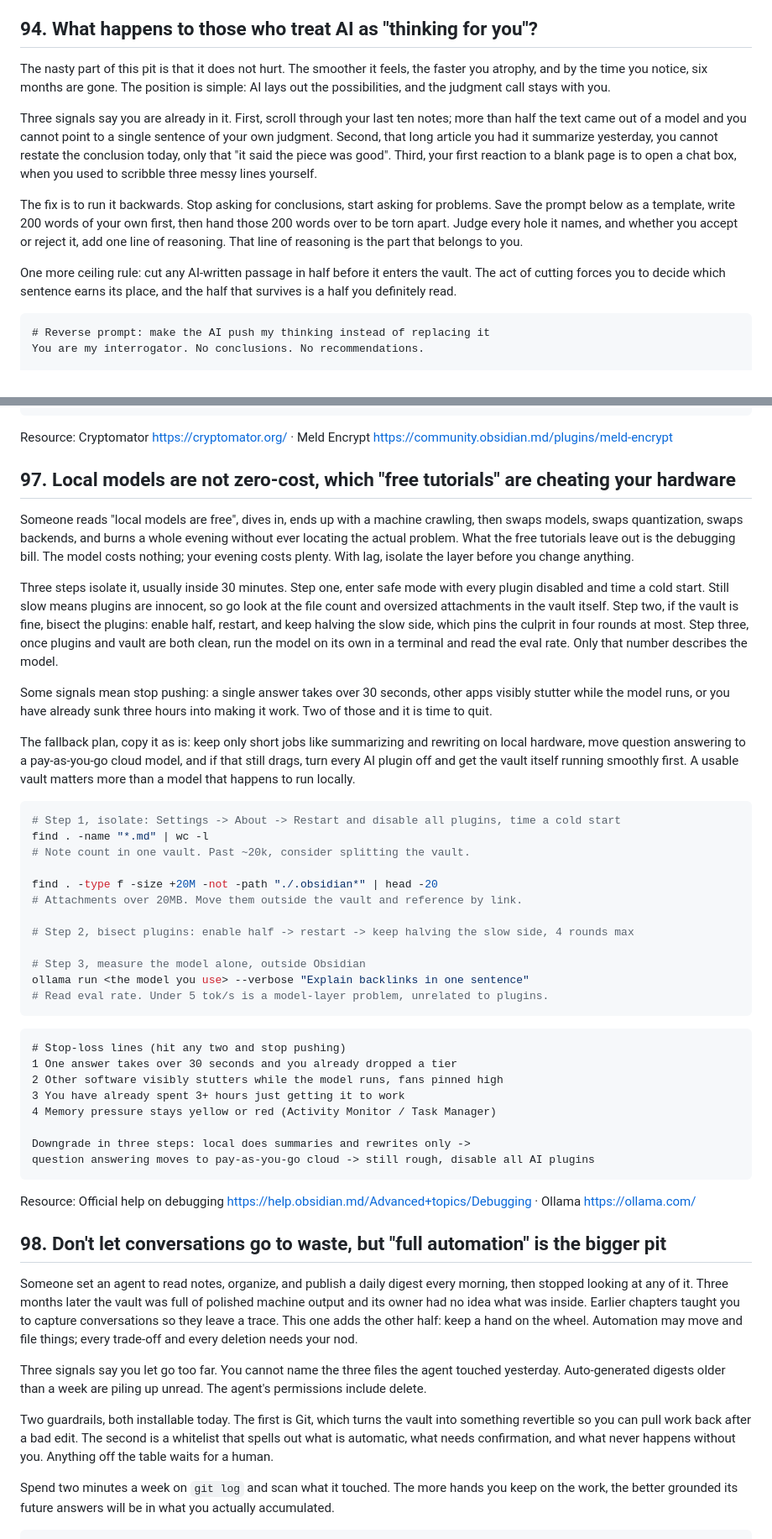
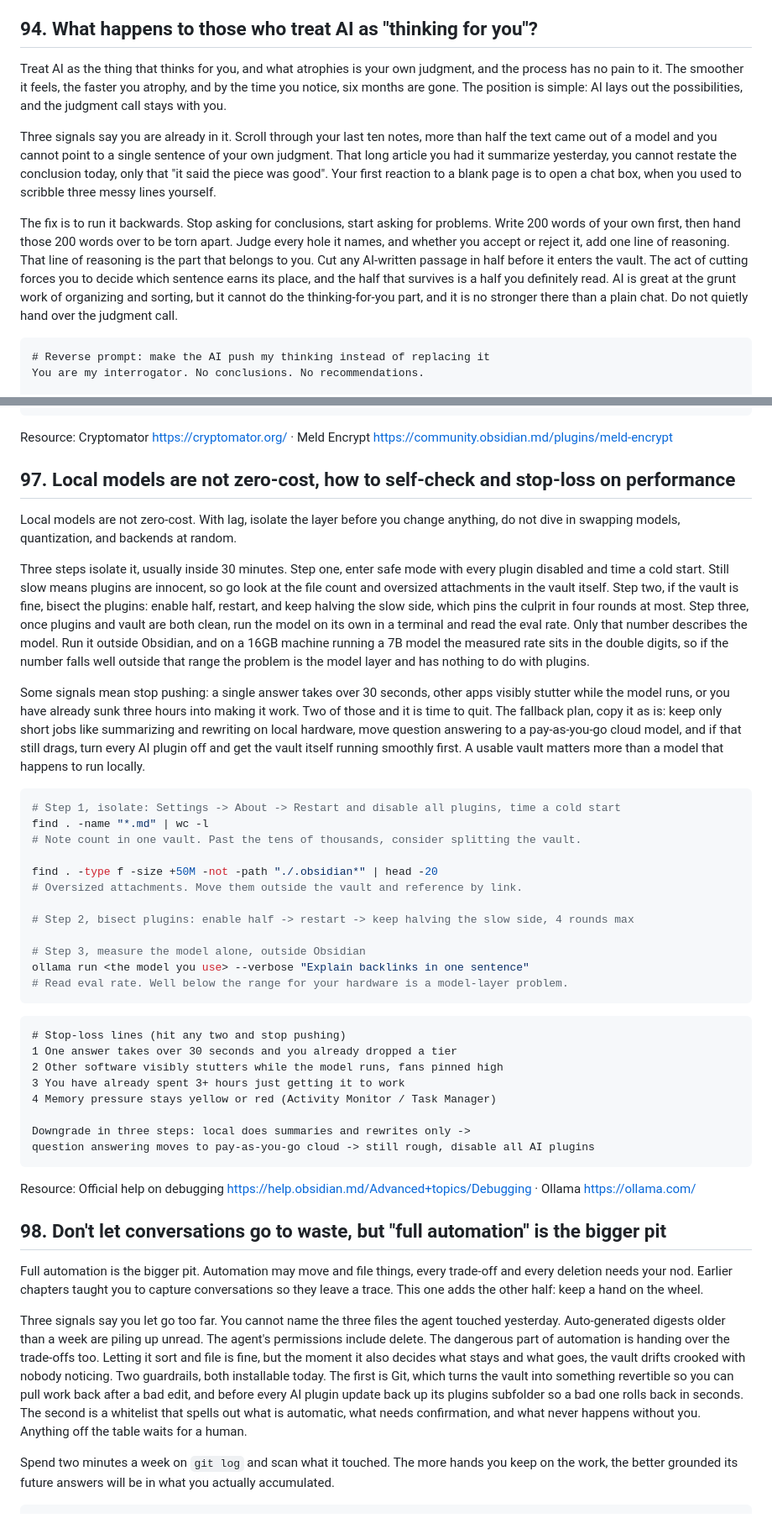
Before and after one commit to akira82-ai/100-questions-of-ai-agent, a Markdown page: 100-questions-of-obsidian/07-pitfalls-and-guardrails.md, 2 parts joined by grey strips. Shown at 84% size. Rendered like a GitHub page.

Commit message:
feat(obsidian): Ch7 直答体重构（zh+en 镜像，溯源资料/全文）

````diff
--- a/100-questions-of-obsidian/07-pitfalls-and-guardrails.md
+++ b/100-questions-of-obsidian/07-pitfalls-and-guardrails.md
@@ -35,13 +35,11 @@ Resource: Official getting started guide https://help.obsidian.md/Getting+starte
 
 ## 94. What happens to those who treat AI as "thinking for you"?
 
-The nasty part of this pit is that it does not hurt. The smoother it feels, the faster you atrophy, and by the time you notice, six months are gone. The position is simple: AI lays out the possibilities, and the judgment call stays with you.
+Treat AI as the thing that thinks for you, and what atrophies is your own judgment, and the process has no pain to it. The smoother it feels, the faster you atrophy, and by the time you notice, six months are gone. The position is simple: AI lays out the possibilities, and the judgment call stays with you.
 
-Three signals say you are already in it. First, scroll through your last ten notes; more than half the text came out of a model and you cannot point to a single sentence of your own judgment. Second, that long article you had it summarize yesterday, you cannot restate the conclusion today, only that "it said the piece was good". Third, your first reaction to a blank page is to open a chat box, when you used to scribble three messy lines yourself.
+Three signals say you are already in it. Scroll through your last ten notes, more than half the text came out of a model and you cannot point to a single sentence of your own judgment. That long article you had it summarize yesterday, you cannot restate the conclusion today, only that "it said the piece was good". Your first reaction to a blank page is to open a chat box, when you used to scribble three messy lines yourself.
 
-The fix is to run it backwards. Stop asking for conclusions, start asking for problems. Save the prompt below as a template, write 200 words of your own first, then hand those 200 words over to be torn apart. Judge every hole it names, and whether you accept or reject it, add one line of reasoning. That line of reasoning is the part that belongs to you.
-
-One more ceiling rule: cut any AI-written passage in half before it enters the vault. The act of cutting forces you to decide which sentence earns its place, and the half that survives is a half you definitely read.
+The fix is to run it backwards. Stop asking for conclusions, start asking for problems. Write 200 words of your own first, then hand those 200 words over to be torn apart. Judge every hole it names, and whether you accept or reject it, add one line of reasoning. That line of reasoning is the part that belongs to you. Cut any AI-written passage in half before it enters the vault. The act of cutting forces you to decide which sentence earns its place, and the half that survives is a half you definitely read. AI is great at the grunt work of organizing and sorting, but it cannot do the thinking-for-you part, and it is no stronger there than a plain chat. Do not quietly hand over the judgment call.
 
 ```
 # Reverse prompt: make the AI push my thinking instead of replacing it
@@ -125,29 +119,27 @@ model's logs? If no, it stays in private/.
 
 Resource: Cryptomator https://cryptomator.org/ · Meld Encrypt https://community.obsidian.md/plugins/meld-encrypt
 
-## 97. Local models are not zero-cost, which "free tutorials" are cheating your hardware
+## 97. Local models are not zero-cost, how to self-check and stop-loss on performance
 
-Someone reads "local models are free", dives in, ends up with a machine crawling, then swaps models, swaps quantization, swaps backends, and burns a whole evening without ever locating the actual problem. What the free tutorials leave out is the debugging bill. The model costs nothing; your evening costs plenty. With lag, isolate the layer before you change anything.
+Local models are not zero-cost. With lag, isolate the layer before you change anything, do not dive in swapping models, quantization, and backends at random.
 
-Three steps isolate it, usually inside 30 minutes. Step one, enter safe mode with every plugin disabled and time a cold start. Still slow means plugins are innocent, so go look at the file count and oversized attachments in the vault itself. Step two, if the vault is fine, bisect the plugins: enable half, restart, and keep halving the slow side, which pins the culprit in four rounds at most. Step three, once plugins and vault are both clean, run the model on its own in a terminal and read the eval rate. Only that number describes the model.
+Three steps isolate it, usually inside 30 minutes. Step one, enter safe mode with every plugin disabled and time a cold start. Still slow means plugins are innocent, so go look at the file count and oversized attachments in the vault itself. Step two, if the vault is fine, bisect the plugins: enable half, restart, and keep halving the slow side, which pins the culprit in four rounds at most. Step three, once plugins and vault are both clean, run the model on its own in a terminal and read the eval rate. Only that number describes the model. Run it outside Obsidian, and on a 16GB machine running a 7B model the measured rate sits in the double digits, so if the number falls well outside that range the problem is the model layer and has nothing to do with plugins.
 
-Some signals mean stop pushing: a single answer takes over 30 seconds, other apps visibly stutter while the model runs, or you have already sunk three hours into making it work. Two of those and it is time to quit.
-
-The fallback plan, copy it as is: keep only short jobs like summarizing and rewriting on local hardware, move question answering to a pay-as-you-go cloud model, and if that still drags, turn every AI plugin off and get the vault itself running smoothly first. A usable vault matters more than a model that happens to run locally.
+Some signals mean stop pushing: a single answer takes over 30 seconds, other apps visibly stutter while the model runs, or you have already sunk three hours into making it work. Two of those and it is time to quit. The fallback plan, copy it as is: keep only short jobs like summarizing and rewriting on local hardware, move question answering to a pay-as-you-go cloud model, and if that still drags, turn every AI plugin off and get the vault itself running smoothly first. A usable vault matters more than a model that happens to run locally.
 
 ```bash
 # Step 1, isolate: Settings -> About -> Restart and disable all plugins, time a cold start
 find . -name "*.md" | wc -l
-# Note count in one vault. Past ~20k, consider splitting the vault.
+# Note count in one vault. Past the tens of thousands, consider splitting the vault.
 
-find . -type f -size +20M -not -path "./.obsidian*" | head -20
-# Attachments over 20MB. Move them outside the vault and reference by link.
+find . -type f -size +50M -not -path "./.obsidian*" | head -20
+# Oversized attachments. Move them outside the vault and reference by link.
 
 # Step 2, bisect plugins: enable half -> restart -> keep halving the slow side, 4 rounds max
 
 # Step 3, measure the model alone, outside Obsidian
 ollama run <the model you use> --verbose "Explain backlinks in one sentence"
-# Read eval rate. Under 5 tok/s is a model-layer problem, unrelated to plugins.
+# Read eval rate. Well below the range for your hardware is a model-layer problem.
 ```
 
 ```
@@ -165,11 +157,9 @@ Resource: Official help on debugging https://help.obsidian.md/Advanced+topics/De
 
 ## 98. Don't let conversations go to waste, but "full automation" is the bigger pit
 
-Someone set an agent to read notes, organize, and publish a daily digest every morning, then stopped looking at any of it. Three months later the vault was full of polished machine output and its owner had no idea what was inside. Earlier chapters taught you to capture conversations so they leave a trace. This one adds the other half: keep a hand on the wheel. Automation may move and file things; every trade-off and every deletion needs your nod.
+Full automation is the bigger pit. Automation may move and file things, every trade-off and every deletion needs your nod. Earlier chapters taught you to capture conversations so they leave a trace. This one adds the other half: keep a hand on the wheel.
 
-Three signals say you let go too far. You cannot name the three files the agent touched yesterday. Auto-generated digests older than a week are piling up unread. The agent's permissions include delete.
-
-Two guardrails, both installable today. The first is Git, which turns the vault into something revertible so you can pull work back after a bad edit. The second is a whitelist that spells out what is automatic, what needs confirmation, and what never happens without you. Anything off the table waits for a human.
+Three signals say you let go too far. You cannot name the three files the agent touched yesterday. Auto-generated digests older than a week are piling up unread. The agent's permissions include delete. The dangerous part of automation is handing over the trade-offs too. Letting it sort and file is fine, but the moment it also decides what stays and what goes, the vault drifts crooked with nobody noticing. Two guardrails, both installable today. The first is Git, which turns the vault into something revertible so you can pull work back after a bad edit, and before every AI plugin update back up its plugins subfolder so a bad one rolls back in seconds. The second is a whitelist that spells out what is automatic, what needs confirmation, and what never happens without you. Anything off the table waits for a human.
 
 Spend two minutes a week on `git log` and scan what it touched. The more hands you keep on the work, the better grounded its future answers will be in what you actually accumulated.
 
````
Also changed, not shown: other parts of 100-questions-of-obsidian/07-pitfalls-and-guardrails.md (+15 -23 lines), zh/100-questions-of-obsidian/07-踩坑与避雷.md (added, +245 -0 lines).
